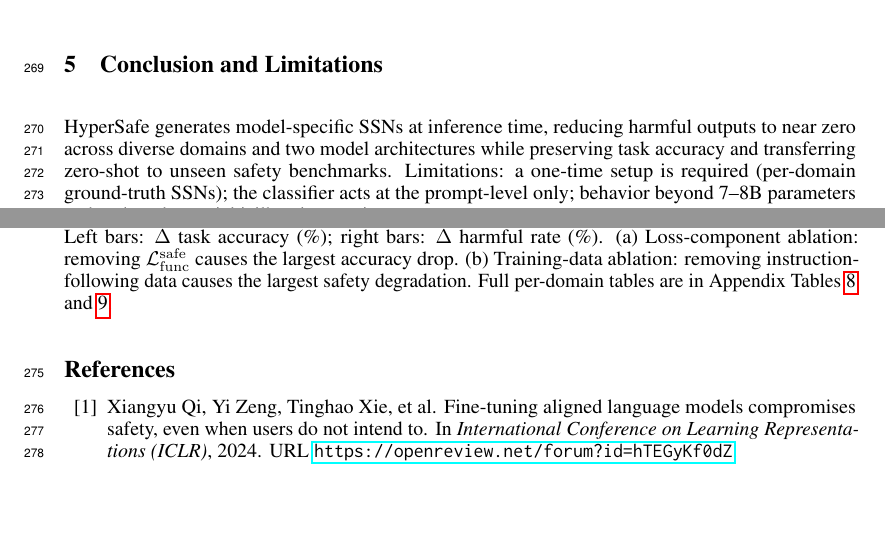
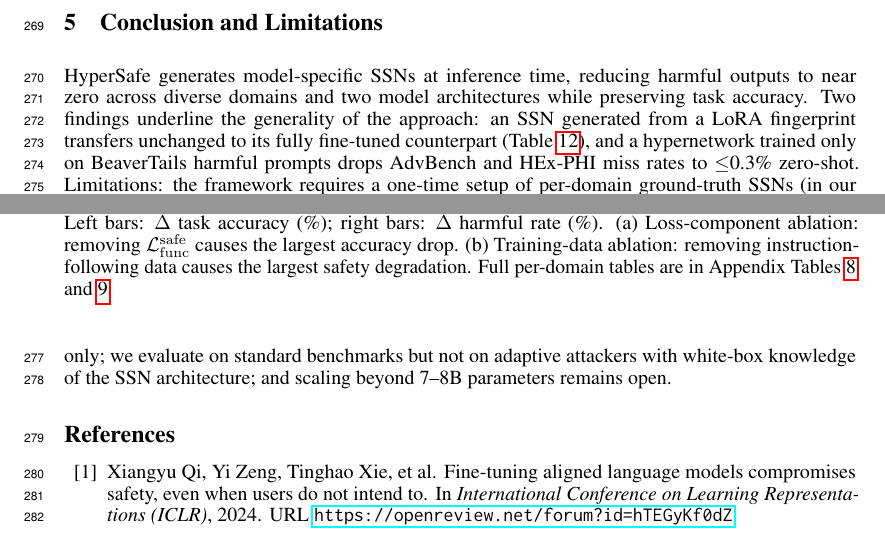
Before and after one commit to nokronim/Remedy-your-damaged-safety-alignment-at-only-inference-cost, a LaTeX paper (neurips_2026.tex, which reads sec/5_conclusions.tex): two parts of pages 8 and 9 of 25, joined at a grey line, cut so that both start at the same text, the shorter picture padded with empty space. Compiled offline with pdfLaTeX.

Commit message:
Expand Conclusion + Limitations with cross-recipe / cross-benchmark wins and adaptive-attack caveat
Old paragraph compressed five results into one sentence and three
limitations into one comma-list. Pulled out the two strongest
generality results (cross-recipe transfer via Table 12, cross-
benchmark zero-shot transfer to AdvBench/HEx-PHI) into the
contribution sentence, and added two limitation items reviewers
will probe (quantified setup cost, untested adaptive attackers
with white-box SSN knowledge).

Page count unchanged (25).

Co-Authored-By: Claude Opus 4.7 (1M context) <noreply@anthropic.com>

```diff
--- a/sec/5_conclusions.tex
+++ b/sec/5_conclusions.tex
@@ -1,7 +1,7 @@
 \section{Conclusion and Limitations}
 \label{sec:conclusion}
 
-\method{} generates model-specific \ssn{}s at inference time, reducing harmful outputs to near zero across diverse domains and two model architectures while preserving task accuracy and transferring zero-shot to unseen safety benchmarks. Limitations: a one-time setup is required (per-domain ground-truth \ssn{}s); the classifier acts at the prompt-level only; behavior beyond 7--8B parameters and under adversarial jailbreaks remains open.
+\method{} generates model-specific \ssn{}s at inference time, reducing harmful outputs to near zero across diverse domains and two model architectures while preserving task accuracy. Two findings underline the generality of the approach: an \ssn{} generated from a LoRA fingerprint transfers unchanged to its fully fine-tuned counterpart (Table~\ref{tab:full_ft}), and a hypernetwork trained only on BeaverTails harmful prompts drops AdvBench and HEx-PHI miss rates to $\leq$0.3\% zero-shot. Limitations: the framework requires a one-time setup of per-domain ground-truth \ssn{}s (in our 22-dataset pool, $\sim$22 LoRA runs and as many \ssn{} trainings); the classifier acts at the prompt-level only; we evaluate on standard benchmarks but not on adaptive attackers with white-box knowledge of the \ssn{} architecture; and scaling beyond 7--8B parameters remains open.
 
 
 %\section{Conclusions}
```
